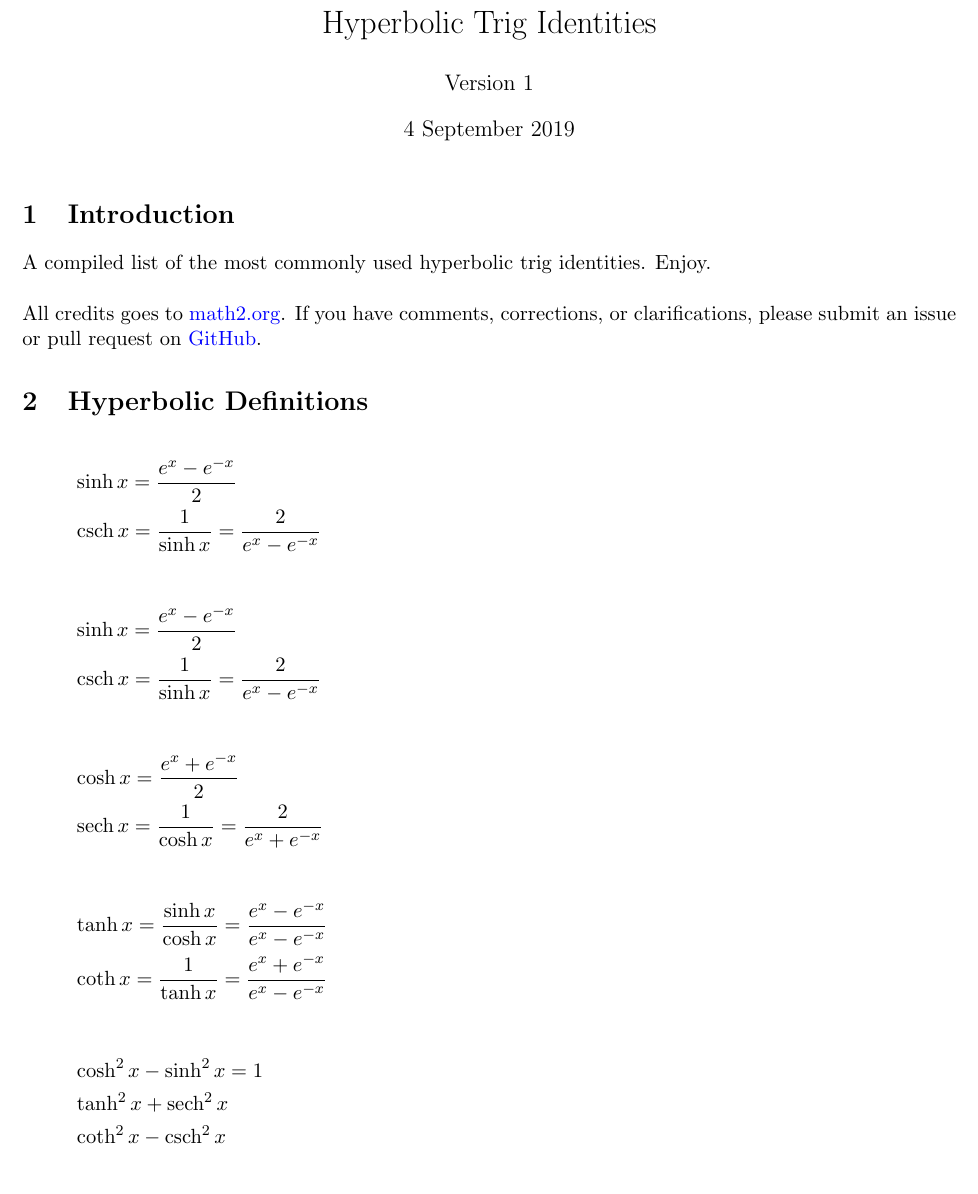
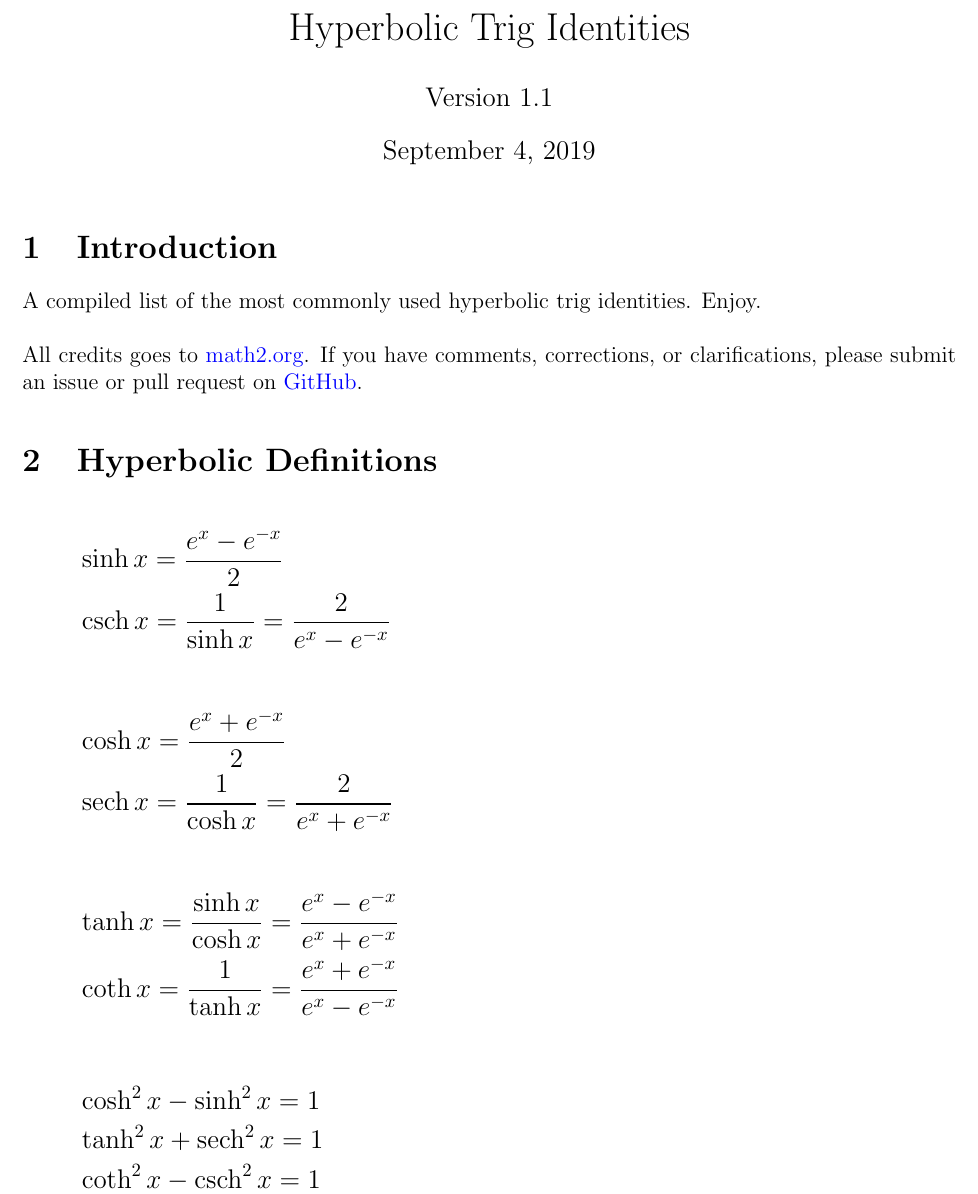
Before and after one commit to chemclub/calculus, a LaTeX document (references/hyperbolic.tex): part of page 1 of 2, cut so that both start at the same text. Compiled offline with pdfLaTeX.

Commit message:
Update reference hyperbolic.tex

```diff
--- a/references/hyperbolic.tex
+++ b/references/hyperbolic.tex
@@ -5,7 +5,7 @@
 %% 09/04/2019
 %%
 
-\documentclass[11pt]{article}
+\documentclass[12pt]{article}
 \setlength{\parindent}{0pt}                  % disable indent globally
 
 \RequirePackage[
@@ -30,8 +30,8 @@
 
 \title{Hyperbolic Trig Identities}
 %\author{math2.org}
-\author{Version 1}
-\date{4 September 2019}
+\author{Version 1.1}
+\date{September 4, 2019}
 
 \begin{document}
 
@@ -42,13 +42,8 @@ A compiled list of the most commonly used hyperbolic trig identities. Enjoy. \\
 
 All credits goes to \href{http://math2.org/math/trig/hyperbolics.htm}{math2.org}. If you have comments, corrections, or clarifications, please submit an issue or pull request on \href{https://github.com/chemclub/calculus}{GitHub}.
 
-
+\large
 \section{Hyperbolic Definitions}
-
-\begin{align*}
-& \sinh x = \frac{e^x-e^{-x}}{2} \\
-& \operatorname{csch}x = \frac{1}{\sinh x} = \frac{2}{e^x-e^{-x}}
-\end{align*}
 
 \begin{align*}
 & \sinh x = \frac{e^x-e^{-x}}{2} \\
@@ -61,15 +56,15 @@ All credits goes to \href{http://math2.org/math/trig/hyperbolics.htm}{math2.org}
 \end{align*}
 
 \begin{align*}
-& \tanh x = \frac{\sinh x}{\cosh x} = \frac{e^x-e^{-x}}{e^x-e^{-x}} \\
+& \tanh x = \frac{\sinh x}{\cosh x} = \frac{e^x-e^{-x}}{e^x+e^{-x}} \\
 & \operatorname{coth}x = \frac{1}{\tanh x} = \frac{e^x+e^{-x}}{e^x-e^{-x}}
 \end{align*}
 
 
 \begin{align*}
 & \cosh^2x-\sinh^2x = 1 \\
-& \tanh^2x+\operatorname{sech}^2x \\
-& \coth^2x-\operatorname{csch}^2x
+& \tanh^2x+\operatorname{sech}^2x = 1 \\
+& \coth^2x-\operatorname{csch}^2x = 1
 \end{align*}
 
 
```
Also changed, not shown: references/hyperbolic.pdf, references/hyperbolic.tex (2 more changed lines).
